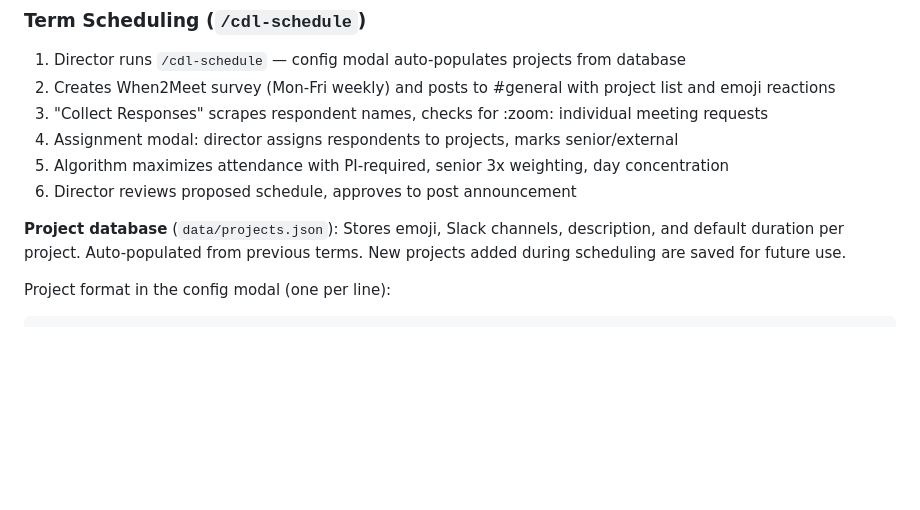
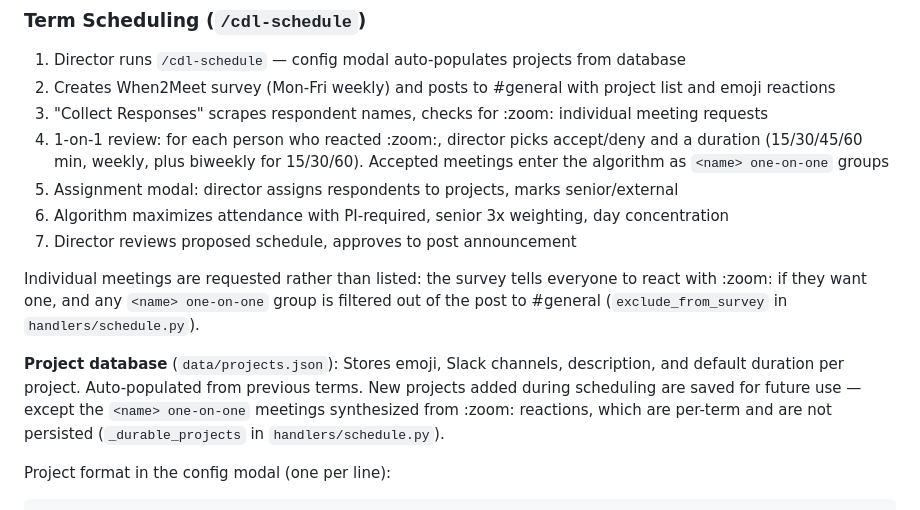
Before and after one commit to ContextLab/lab-manual, a Markdown page: cdl_bot/README.md, the part around the change. Rendered like a GitHub page; blank space fills up the shorter version.

Commit message:
Document the 1-on-1 request flow the :zoom: reaction implements
The README said new projects added during scheduling are saved for future
use, which abf77c6 made false for individual meetings. Say the exception,
give the function that enforces it, and add the 1-on-1 review as its own
numbered step with the durations the modal actually offers (re-derived
from _build_zoom_review_modal, not restated).

Co-Authored-By: Claude Opus 5 (1M context) <noreply@anthropic.com>
Claude-Session: https://claude.ai/code/session_01QQUWxAFYESZCZe3DLyy1eB

````diff
--- a/cdl_bot/README.md
+++ b/cdl_bot/README.md
@@ -47,11 +47,18 @@ Admin selects access to revoke (GitHub, calendars). Generates a checklist — do
 1. Director runs `/cdl-schedule` — config modal auto-populates projects from database
 2. Creates When2Meet survey (Mon-Fri weekly) and posts to #general with project list and emoji reactions
 3. "Collect Responses" scrapes respondent names, checks for :zoom: individual meeting requests
-4. Assignment modal: director assigns respondents to projects, marks senior/external
-5. Algorithm maximizes attendance with PI-required, senior 3x weighting, day concentration
-6. Director reviews proposed schedule, approves to post announcement
+4. 1-on-1 review: for each person who reacted :zoom:, director picks accept/deny and a
+   duration (15/30/45/60 min, weekly, plus biweekly for 15/30/60). Accepted meetings enter
+   the algorithm as `<name> one-on-one` groups
+5. Assignment modal: director assigns respondents to projects, marks senior/external
+6. Algorithm maximizes attendance with PI-required, senior 3x weighting, day concentration
+7. Director reviews proposed schedule, approves to post announcement
 
-**Project database** (`data/projects.json`): Stores emoji, Slack channels, description, and default duration per project. Auto-populated from previous terms. New projects added during scheduling are saved for future use.
+Individual meetings are requested rather than listed: the survey tells everyone to react
+with :zoom: if they want one, and any `<name> one-on-one` group is filtered out of the post
+to #general (`exclude_from_survey` in `handlers/schedule.py`).
+
+**Project database** (`data/projects.json`): Stores emoji, Slack channels, description, and default duration per project. Auto-populated from previous terms. New projects added during scheduling are saved for future use — except the `<name> one-on-one` meetings synthesized from :zoom: reactions, which are per-term and are not persisted (`_durable_projects` in `handlers/schedule.py`).
 
 Project format in the config modal (one per line):
 ```
````
